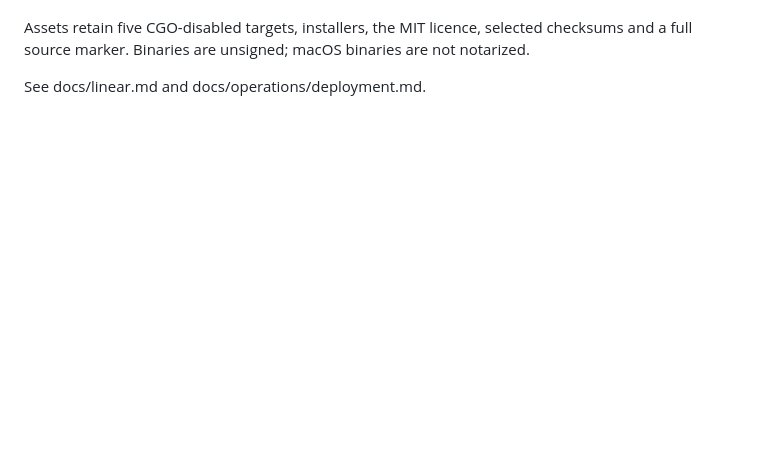
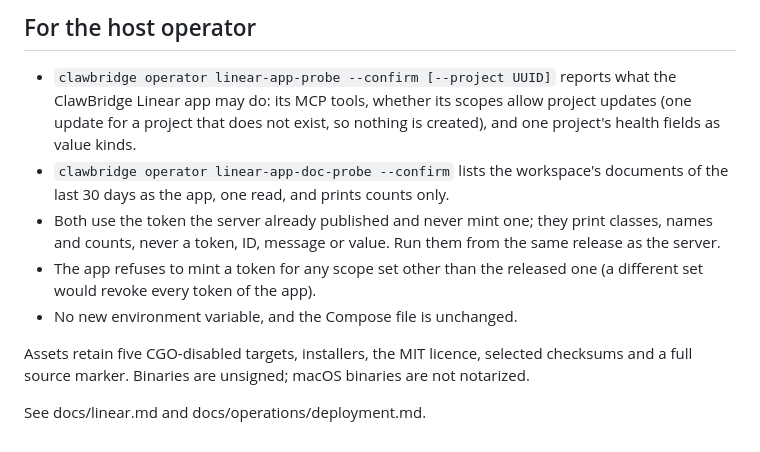
Before and after one commit to jkai-chen/ClawBridge, a Markdown page: RELEASE-NOTES.md, the part around one of its changes. Drawn GitHub-style; blank space fills up the shorter version.

```diff
--- a/RELEASE-NOTES.md
+++ b/RELEASE-NOTES.md
@@ -57,3 +61,15 @@
+## For the host operator
+
+- `clawbridge operator linear-app-probe --confirm [--project UUID]` reports what the ClawBridge Linear app may do:
+  its MCP tools, whether its scopes allow project updates (one update for a project that does not exist, so nothing
+  is created), and one project's health fields as value kinds.
+- `clawbridge operator linear-app-doc-probe --confirm` lists the workspace's documents of the last 30 days as the
+  app, one read, and prints counts only.
+- Both use the token the server already published and never mint one; they print classes, names and counts, never a
+  token, ID, message or value. Run them from the same release as the server.
+- The app refuses to mint a token for any scope set other than the released one (a different set would revoke every
+  token of the app).
+- No new environment variable, and the Compose file is unchanged.
 
 Assets retain five CGO-disabled targets, installers, the MIT licence, selected checksums and a full source
 marker. Binaries are unsigned; macOS binaries are not notarized.
```
Also changed, not shown: other parts of RELEASE-NOTES.md (+52 -48 lines).
